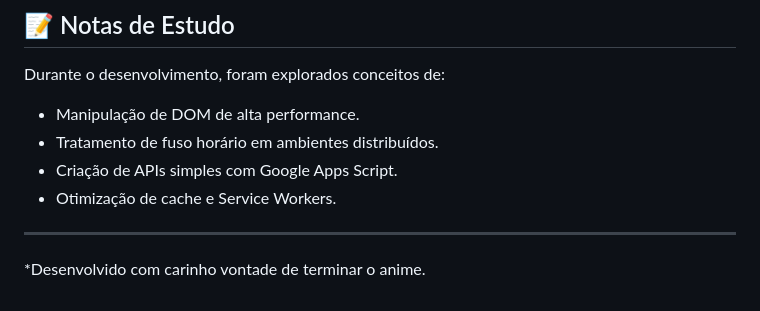
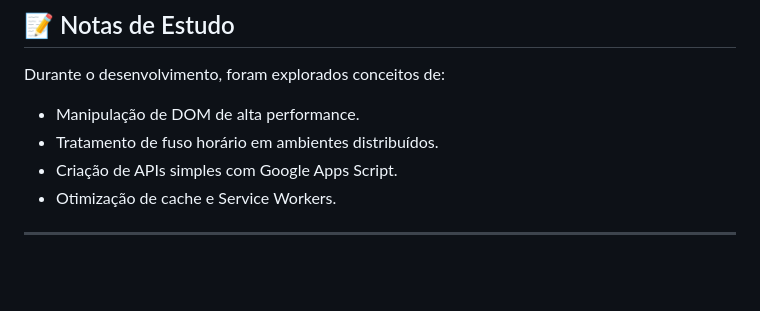
Before and after one commit to raafarosa/Controle-de-Fillers, a Markdown page: README.md, the part around the change. Rendered like a GitHub page; blank space fills up the shorter version.

```diff
--- a/README.md
+++ b/README.md
@@ -56,6 +56,4 @@ Durante o desenvolvimento, foram explorados conceitos de:
 * Tratamento de fuso horário em ambientes distribuídos.
 * Criação de APIs simples com Google Apps Script.
 * Otimização de cache e Service Workers.
-
 ---
-*Desenvolvido com carinho vontade de terminar o anime.
```
